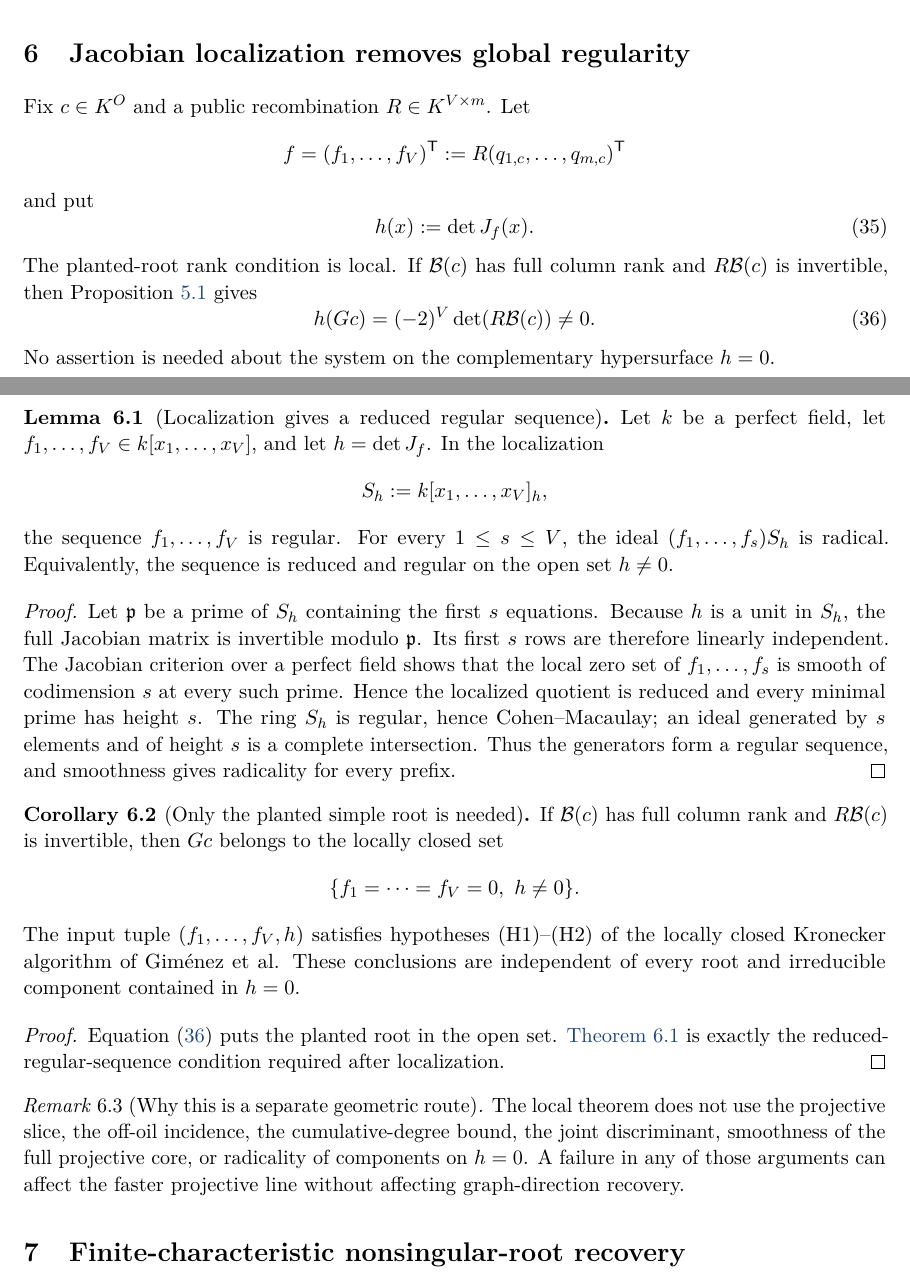
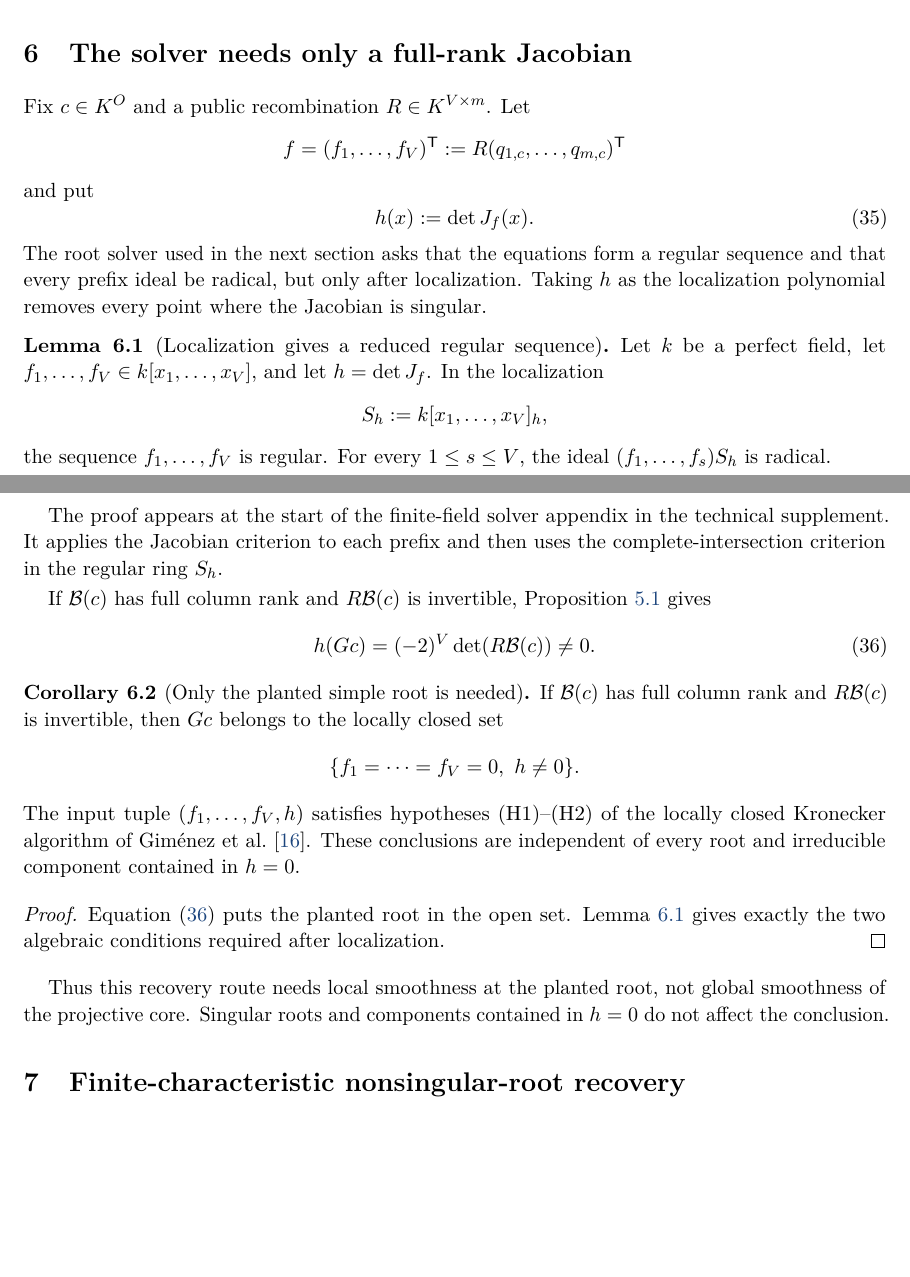
Before and after one commit to GUJustin/QR-UOV, a LaTeX paper (recommended/QRUOV_main.tex): two parts of pages 16 and 17 of 36, joined at a grey line, cut at the place of the change, the shorter picture padded with empty space. Compiled offline with pdfLaTeX.

Commit message:
docs(paper): clarify local solver condition

```diff
--- a/recommended/QRUOV_main.tex
+++ b/recommended/QRUOV_main.tex
@@ -1246,7 +1246,7 @@ be unique: it keeps every exactly verified candidate with a signing witness.
 \Cref{app:uniqueness} separately bounds the probability of a second
 $K$-rational oil space.
 
-\section{Jacobian localization removes global regularity}\label{sec:local-geometry}
+\section{The solver needs only a full-rank Jacobian}\label{sec:local-geometry}
 
 Fix $c\in K^O$ and a public recombination $R\in K^{V\times m}$.  Let
 \[
@@ -1256,41 +1256,44 @@ and put
 \begin{equation}\label{eq:local-jacobian-polynomial}
  h(x):=\det J_f(x).
 \end{equation}
-The planted-root rank condition is local.  If $\mathcal B(c)$ has full column
-rank and $R\mathcal B(c)$ is invertible, then
+The root solver used in the next section asks that the equations form a
+regular sequence and that every prefix ideal be radical, but only after
+localization.  Taking $h$ as the localization polynomial removes every point
+where the Jacobian is singular.
+
+\begin{lemma}[Localization gives a reduced regular sequence]\label{lem:jacobian-localization}
+Let $k$ be a perfect field, let $f_1,\ldots,f_V\in k[x_1,\ldots,x_V]$, and let $h=\det J_f$.  In the localization
+\[
+ S_h:=k[x_1,\ldots,x_V]_h,
+\]
+the sequence $f_1,\ldots,f_V$ is regular.  For every $1\le s\le V$, the ideal $(f_1,\ldots,f_s)S_h$ is radical.
+\end{lemma}
+
+The proof appears at the start of the finite-field solver appendix in the
+technical supplement.  It applies the Jacobian criterion to each prefix and
+then uses the complete-intersection criterion in the regular ring $S_h$.
+
+If $\mathcal B(c)$ has full column rank and $R\mathcal B(c)$ is invertible,
 Proposition~\ref{prop:graph-direction-identity} gives
 \begin{equation}\label{eq:h-at-planted}
  h(Gc)=(-2)^V\det(R\mathcal B(c))\ne0.
 \end{equation}
-No assertion is needed about the system on the complementary hypersurface $h=0$.
-
-\begin{lemma}[Localization gives a reduced regular sequence]\label{lem:jacobian-localization}
-Let $k$ be a perfect field, let $f_1,\ldots,f_V\in k[x_1,\ldots,x_V]$, and let $h=\det J_f$.  In the localization
-\[
- S_h:=k[x_1,\ldots,x_V]_h,
-\]
-the sequence $f_1,\ldots,f_V$ is regular.  For every $1\le s\le V$, the ideal $(f_1,\ldots,f_s)S_h$ is radical.  Equivalently, the sequence is reduced and regular on the open set $h\ne0$.
-\end{lemma}
-
-\begin{proof}
-Let $\mathfrak p$ be a prime of $S_h$ containing the first $s$ equations.  Because $h$ is a unit in $S_h$, the full Jacobian matrix is invertible modulo $\mathfrak p$.  Its first $s$ rows are therefore linearly independent.  The Jacobian criterion over a perfect field shows that the local zero set of $f_1,\ldots,f_s$ is smooth of codimension $s$ at every such prime.  Hence the localized quotient is reduced and every minimal prime has height $s$.  The ring $S_h$ is regular, hence Cohen--Macaulay; an ideal generated by $s$ elements and of height $s$ is a complete intersection.  Thus the generators form a regular sequence, and smoothness gives radicality for every prefix.
-\end{proof}
 
 \begin{corollary}[Only the planted simple root is needed]\label{cor:local-hypotheses}
 If $\mathcal B(c)$ has full column rank and $R\mathcal B(c)$ is invertible, then $Gc$ belongs to the locally closed set
 \[
  \{f_1=\cdots=f_V=0,\ h\ne0\}.
 \]
-The input tuple $(f_1,\ldots,f_V,h)$ satisfies hypotheses (H1)--(H2) of the locally closed Kronecker algorithm of Gim\'enez et al.  These conclusions are independent of every root and irreducible component contained in $h=0$.
+The input tuple $(f_1,\ldots,f_V,h)$ satisfies hypotheses (H1)--(H2) of the locally closed Kronecker algorithm of Gim\'enez et al.~\cite{Gimenez2026}.  These conclusions are independent of every root and irreducible component contained in $h=0$.
 \end{corollary}
 
 \begin{proof}
-Equation \eqref{eq:h-at-planted} puts the planted root in the open set.  \Cref{lem:jacobian-localization} is exactly the reduced-regular-sequence condition required after localization.
-\end{proof}
-
-\begin{remark}[Why this is a separate geometric route]\label{rem:local-independent}
-The local theorem does not use the projective slice, the off-oil incidence, the cumulative-degree bound, the joint discriminant, smoothness of the full projective core, or radicality of components on $h=0$.  A failure in any of those arguments can affect the faster projective line without affecting graph-direction recovery.
-\end{remark}
+Equation \eqref{eq:h-at-planted} puts the planted root in the open set.  Lemma~\ref{lem:jacobian-localization} gives exactly the two algebraic conditions required after localization.
+\end{proof}
+
+Thus this recovery route needs local smoothness at the planted root, not global
+smoothness of the projective core.  Singular roots and components contained in
+$h=0$ do not affect the conclusion.
 
 
 \section{Finite-characteristic nonsingular-root recovery}\label{sec:finite-char-solver}
```
Also changed, not shown: recommended/CONTENT_LEDGER.md (+8 -1 lines), recommended/QRUOV_supplement.tex (+19 -1 lines), recommended/output/pdf/QRUOV_main.pdf, recommended/output/pdf/QRUOV_supplement.pdf.
